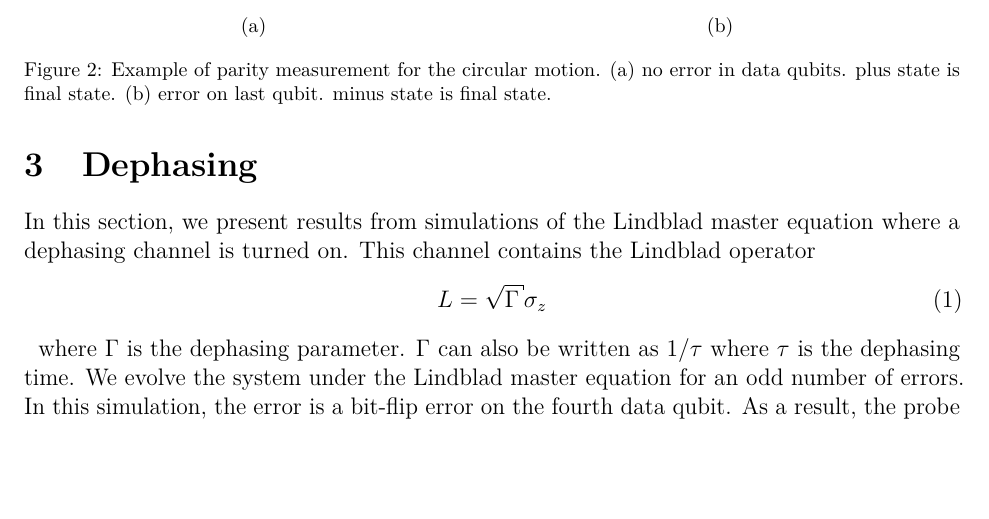
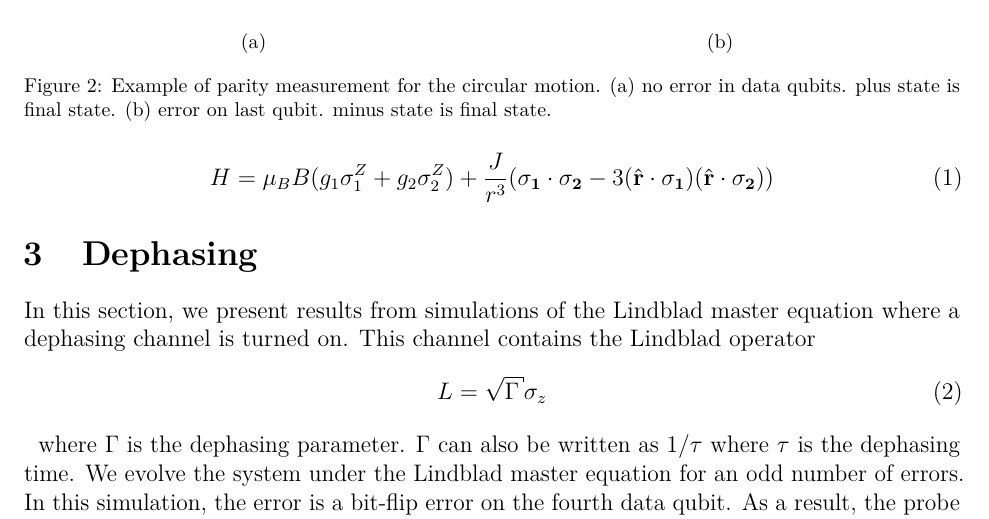
Before and after one commit to sqvarfort/data_probe_qubit_simulation, a LaTeX document (Summary_of_work.tex): part of page 2 of 6, cut so that both start at the same text, the shorter picture padded with empty space. Compiled offline with pdfLaTeX.

Commit message:
Minor changes

```diff
--- a/Summary_of_work.tex
+++ b/Summary_of_work.tex
@@ -51,6 +56,12 @@ We have simulated a probe qubit interacting with four data qubits. The probe qub
 	\label{fig:paritymeas}
 	\caption{Example of parity measurement for the circular motion. (a) no error in data qubits. plus state is final state. (b) error on last qubit. minus state is final state.}
 \end{figure}
+
+\begin{equation}
+H = \mu_B B( g_1 \sigma_1^Z + g_2 \sigma_2^Z) + \frac{J}{r^3} ( \mathbf{\sigma_1} \cdot \mathbf{\sigma_2} - 3 ( \hat{\mathbf{r}} \cdot \mathbf{\sigma_1}) ( \hat{\mathbf{r}}\cdot \mathbf{\sigma_2}))
+\end{equation}
+
+
 
 
 \section{Dephasing}
```
Also changed, not shown: Summary_of_work.tex (5 more changed lines).
